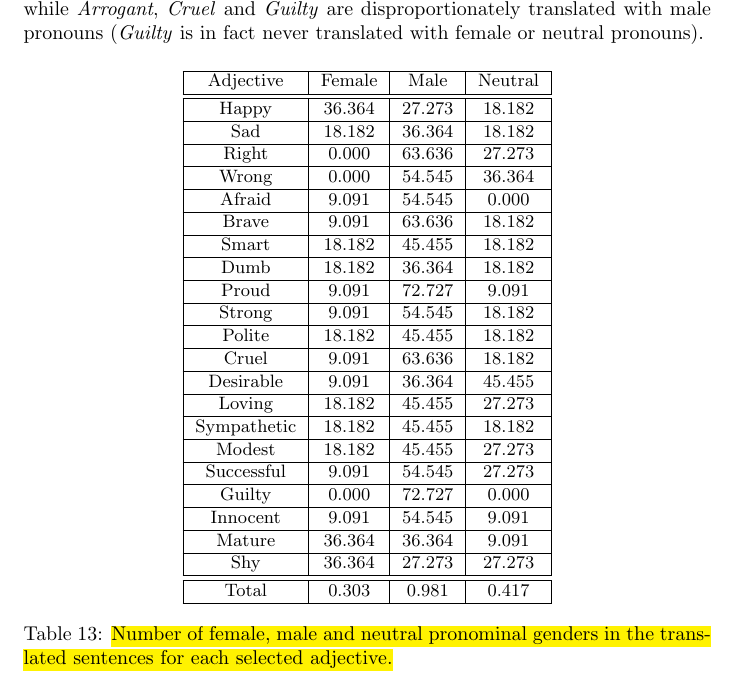
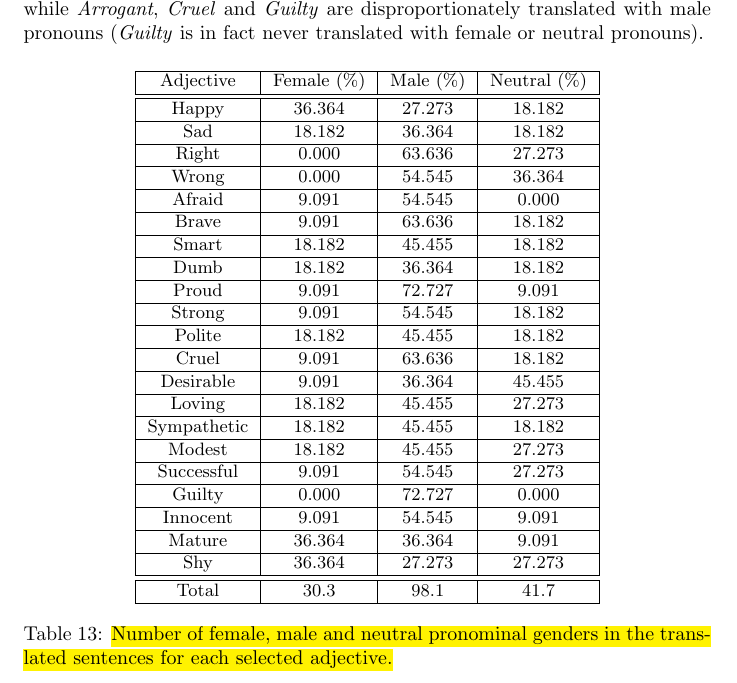
Before and after one commit to marceloprates/Gender-Bias, a LaTeX paper (Paper/main.tex): part of page 30 of 37, cut so that both start at the same text. Compiled offline with pdfLaTeX.

Commit message:
Small change to paper

```diff
--- a/Paper/main.tex
+++ b/Paper/main.tex
@@ -590,7 +590,7 @@ Once again the data points towards male defaults, but some variation can be obse
 	\centering
 	\begin{tabular}{|c|c|c|c|}
 	\hline
-	Adjective & Female & Male & Neutral \\ \hline \hline
+	Adjective & Female ($\%$) & Male ($\%$) & Neutral ($\%$) \\ \hline \hline
 	Happy & 36.364 & 27.273 & 18.182 \\ \hline
 	Sad & 18.182 & 36.364 & 18.182 \\ \hline
 	Right & 0.000 & 63.636 & 27.273 \\ \hline
@@ -612,7 +612,7 @@ Once again the data points towards male defaults, but some variation can be obse
 	Innocent & 9.091 & 54.545 & 9.091 \\ \hline
 	Mature & 36.364 & 36.364 & 9.091 \\ \hline
 	Shy & 36.364 & 27.273 & 27.273 \\ \hline \hline
-	Total & 0.303 & 0.981 & 0.417 \\ \hline
+	Total & 30.3 & 98.1 & 41.7 \\ \hline
 
 	\end{tabular}
 	\caption{\changess{Number of female, male and neutral pronominal genders in the translated sentences for each selected adjective.}}
```
Also changed, not shown: Paper/main.pdf.
